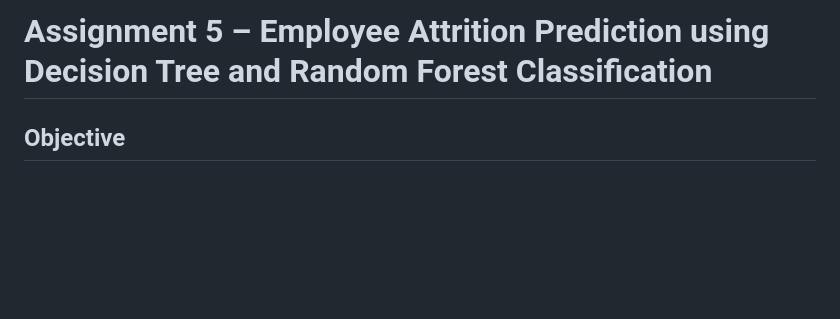
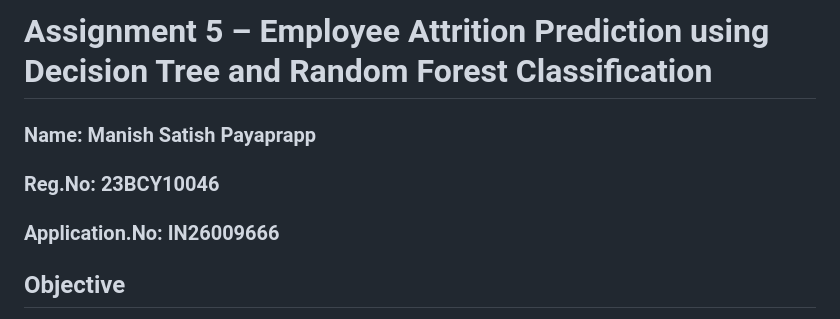
Before and after one commit to manishpayaprapp/MPOnline-AIML--Assignments, a Markdown page: Assignment-5/README.md, the part around the change. Drawn GitHub-style; blank space fills up the shorter version.

Commit message:
Assignment-5

```diff
--- a/Assignment-5/README.md
+++ b/Assignment-5/README.md
@@ -1,4 +1,8 @@
 # Assignment 5 – Employee Attrition Prediction using Decision Tree and Random Forest Classification
+
+### **Name:** Manish Satish Payaprapp
+### **Reg.No:** 23BCY10046
+### **Application.No:** IN26009666
 
 ## Objective
 Build and compare **Decision Tree** and **Random Forest** classification models to predict whether an employee is likely to leave the organization (**Attrition**), based on demographic, professional, and work-related attributes.
```
